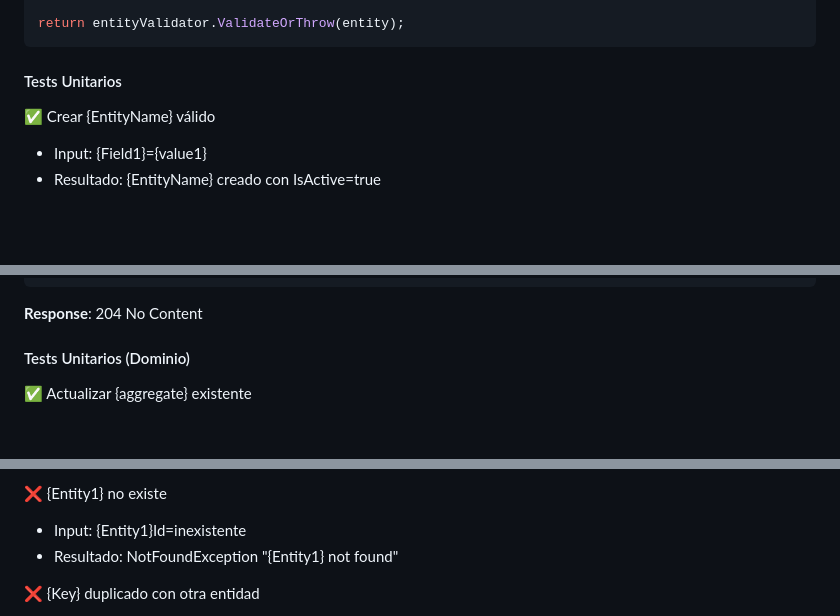
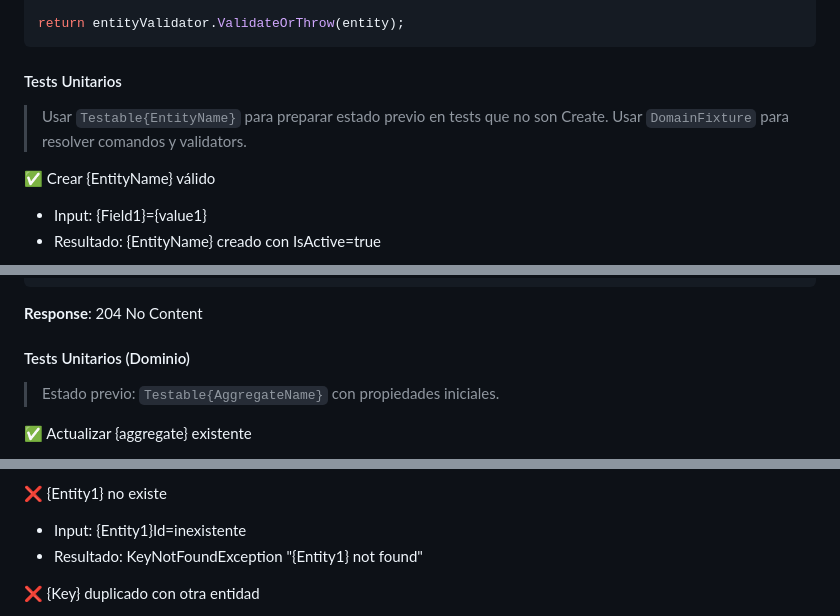
Before and after one commit to PedroHurtado/.net-core-webapi, a Markdown page: .plans/templates/domain_definition_template.md, 3 parts joined by grey strips. GitHub-like rendering; blank space fills up the shorter version.

````diff
--- a/.plans/templates/domain_definition_template.md
+++ b/.plans/templates/domain_definition_template.md
@@ -161,6 +192,9 @@ return entityValidator.ValidateOrThrow(entity);
 ```
 
 #### Tests Unitarios
+
+> Usar `Testable{EntityName}` para preparar estado previo en tests que no son Create.
+> Usar `DomainFixture` para resolver comandos y validators.
 
 ✅ Crear {EntityName} válido
 - Input: {Field1}={value1}
@@ -458,6 +496,8 @@ public record Update{AggregateName}Request(
 
 #### Tests Unitarios (Dominio)
 
+> Estado previo: `Testable{AggregateName}` con propiedades iniciales.
+
 ✅ Actualizar {aggregate} existente
 - Precondición: {AggregateName} existe
 - Input: {Field1}={newValue}
@@ -751,7 +799,7 @@ public record Update{Entity1}Request(
 
 ❌ {Entity1} no existe
 - Input: {Entity1}Id=inexistente
-- Resultado: NotFoundException "{Entity1} not found"
+- Resultado: KeyNotFoundException "{Entity1} not found"
 
 ❌ {Key} duplicado con otra entidad
 - Precondición: {AggregateName} tiene "{Key}1" y "{Key}2"
````
Also changed, not shown: other parts of .plans/templates/domain_definition_template.md (+65 -14 lines), 1 other file.
